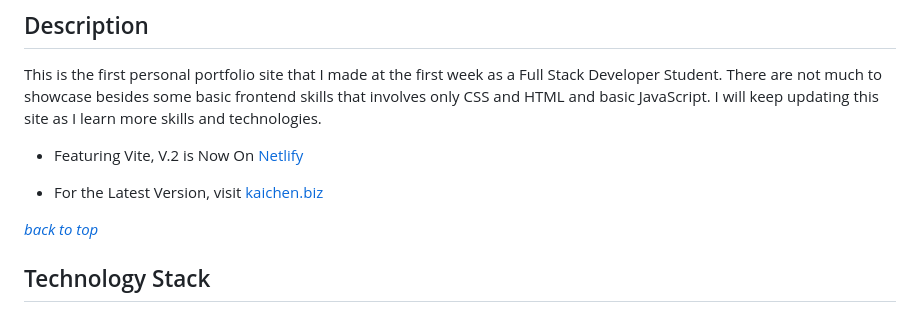
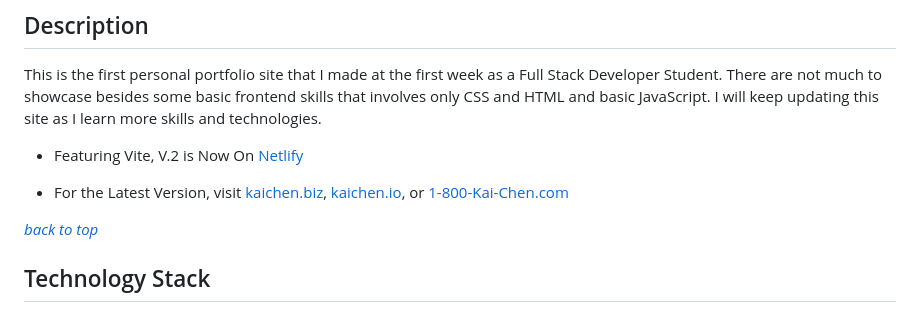
Before and after one commit to Ronin1702/KaiChen_PortfolioSite, a Markdown page: README.md, the part around the change. Rendered like a GitHub page.

Commit message:
fix profile pic, README reflecte original assignment, added new links

```diff
--- a/README.md
+++ b/README.md
@@ -17,7 +17,7 @@ This is the first personal portfolio site that I made at the first week as a  Fu
 
 * Featuring Vite, V.2 is Now On [Netlify](https:kaichen-3000.netlify.app)
 
-* For the Latest Version, visit [kaichen.biz](https://kaichen.biz)
+* For the Latest Version, visit [kaichen.biz](https://kaichen.biz), [kaichen.io](https://www.kaichen.io), or [1-800-Kai-Chen.com](https://1800kaichen.com)
 
 [*back to top*](#table-of-contents)
 
```
